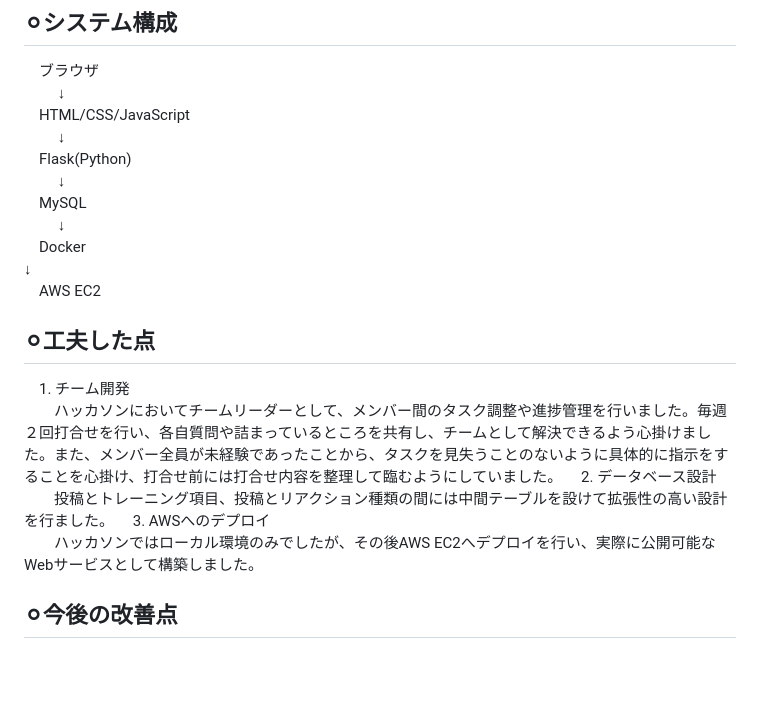
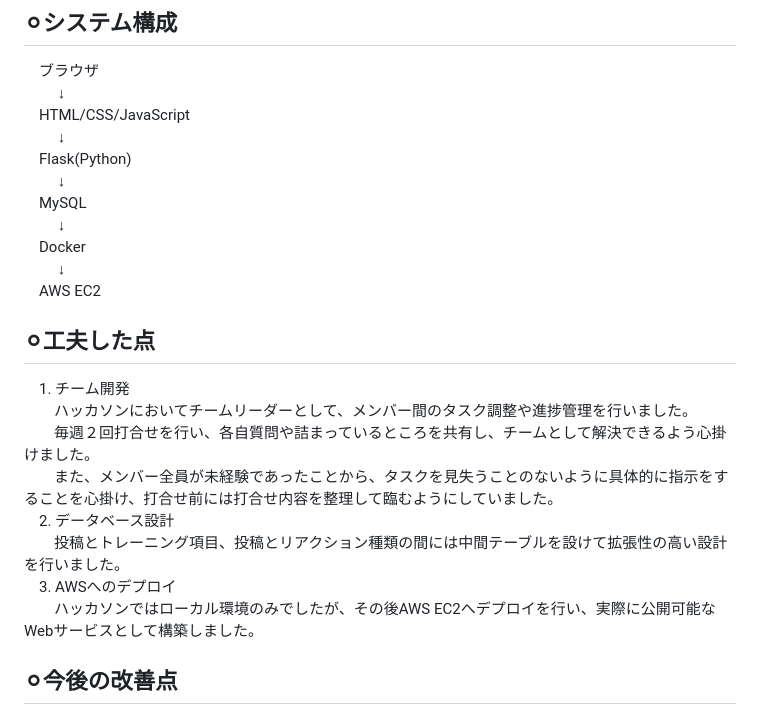
Before and after one commit to RT-Team-G/hackathon_TeamG, a Markdown page: README.md, the part around the change. Drawn GitHub-style; blank space fills up the shorter version.

Commit message:
README再編集

```diff
--- a/README.md
+++ b/README.md
@@ -64,14 +64,16 @@
 　MySQL
 　　 ↓
 　Docker
-     ↓
+　　 ↓
 　AWS EC2
 
 ## ⚪︎工夫した点
 　1. チーム開発
-　　ハッカソンにおいてチームリーダーとして、メンバー間のタスク調整や進捗管理を行いました。毎週２回打合せを行い、各自質問や詰まっているところを共有し、チームとして解決できるよう心掛けました。また、メンバー全員が未経験であったことから、タスクを見失うことのないように具体的に指示をすることを心掛け、打合せ前には打合せ内容を整理して臨むようにしていました。
+　　ハッカソンにおいてチームリーダーとして、メンバー間のタスク調整や進捗管理を行いました。
+　　毎週２回打合せを行い、各自質問や詰まっているところを共有し、チームとして解決できるよう心掛けました。
+　　また、メンバー全員が未経験であったことから、タスクを見失うことのないように具体的に指示をすることを心掛け、打合せ前には打合せ内容を整理して臨むようにしていました。
 　2. データベース設計
-　　投稿とトレーニング項目、投稿とリアクション種類の間には中間テーブルを設けて拡張性の高い設計を行ました。
+　　投稿とトレーニング項目、投稿とリアクション種類の間には中間テーブルを設けて拡張性の高い設計を行いました。
 　3. AWSへのデプロイ
 　　ハッカソンではローカル環境のみでしたが、その後AWS EC2へデプロイを行い、実際に公開可能なWebサービスとして構築しました。
 
```
